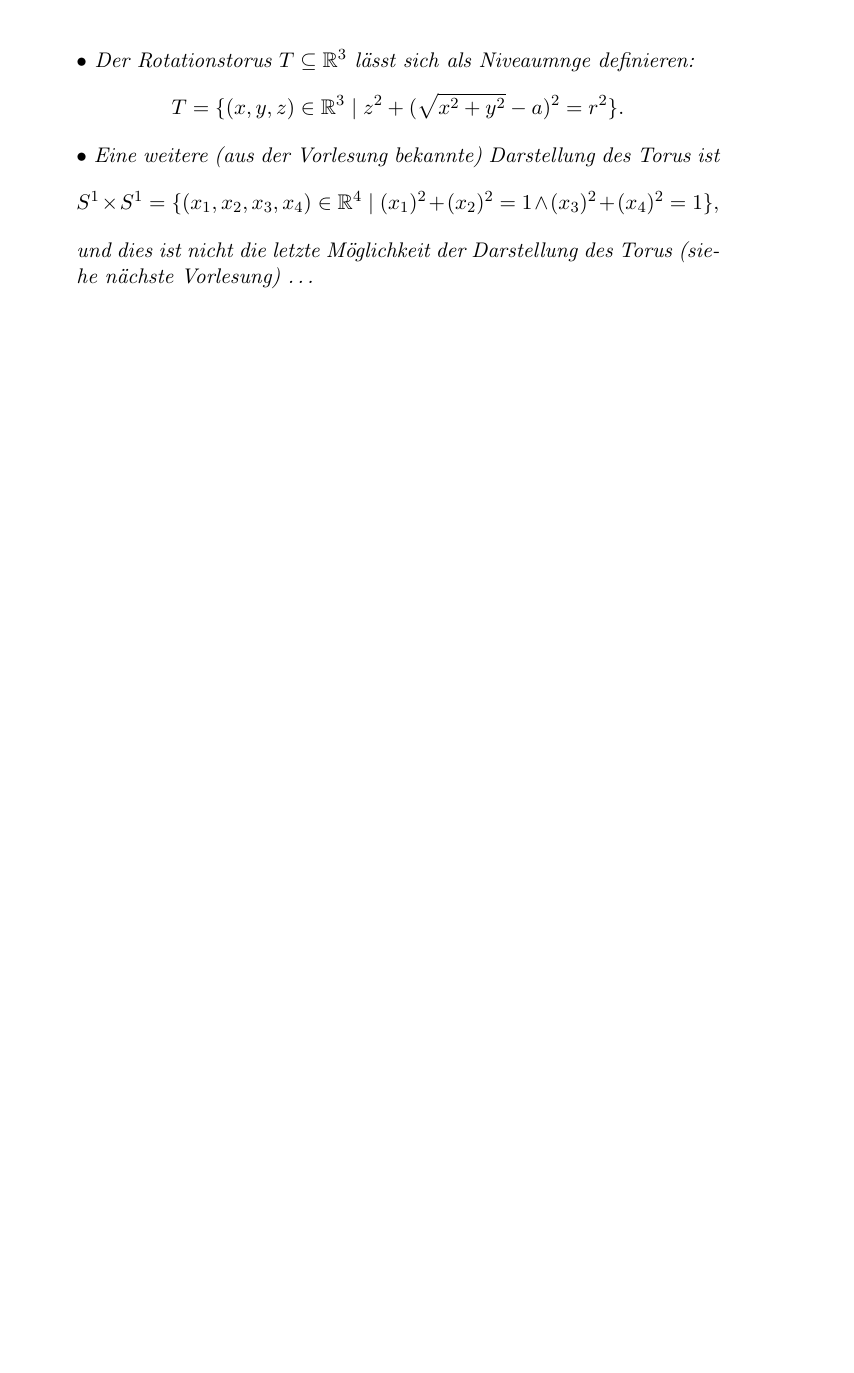
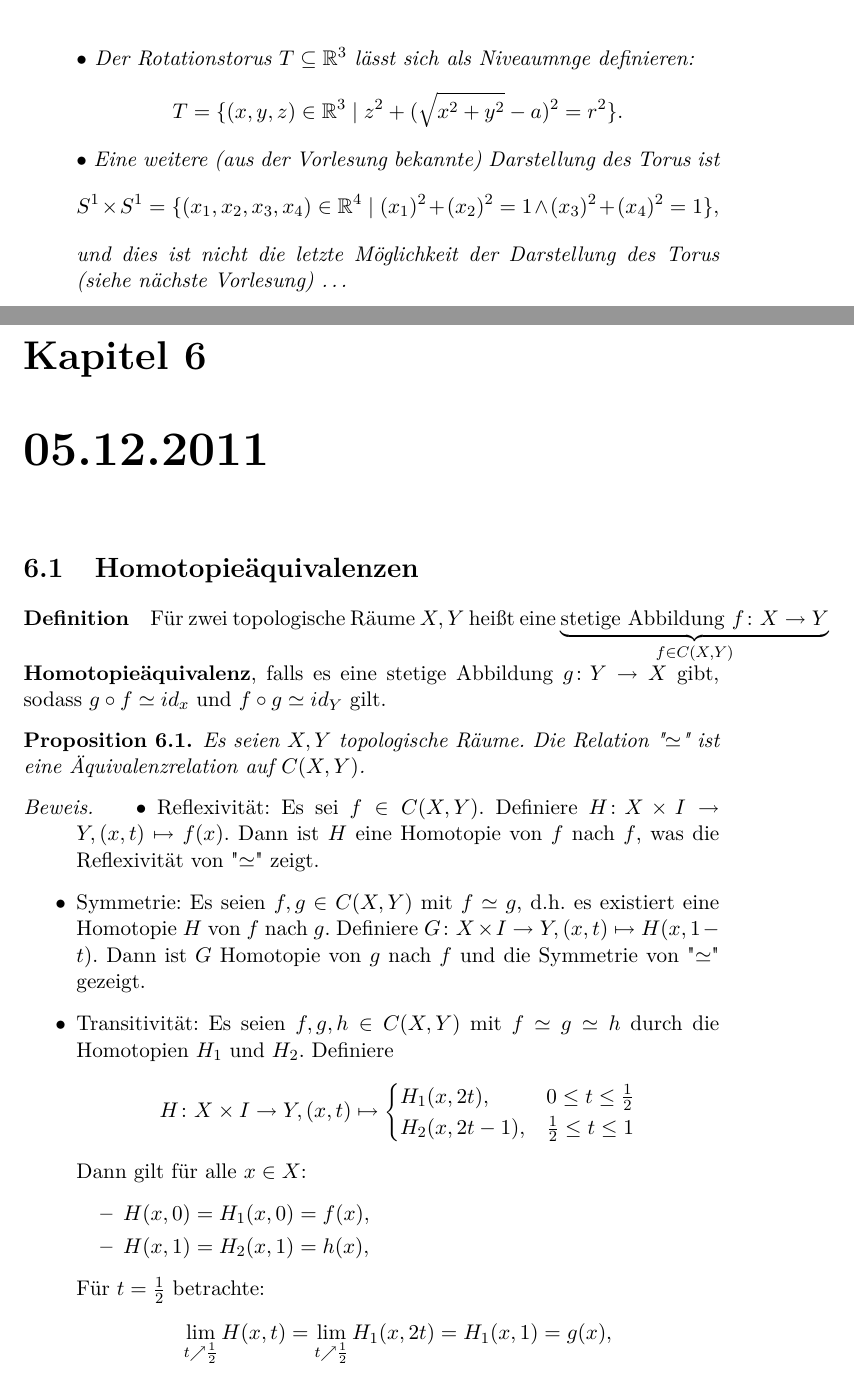
Before and after one commit to lutteropp/GeoTopoUebung, a LaTeX problem sheet (mitschrieb_geotopo_uebung.tex): part of page 21 of 21 before the commit and two parts of pages 21 and 22 of 24 after it, the two joined at a grey line, cut so that both start at the same text, the shorter picture padded with empty space. The pictures show the PDF file mitschrieb_geotopo_uebung.pdf that the author committed with the source.

Commit message:
heutige Übung

```diff
--- a/mitschrieb_geotopo_uebung.tex
+++ b/mitschrieb_geotopo_uebung.tex
@@ -640,3 +640,78 @@ Für $n=2$ und $l=1$ heißt $\psi(W)$ eine \underline{parametrisierte Fläche} v
 	\end{enumerate}
 \end{example}
 
+\chapter{05.12.2011}
+\section{Homotopieäquivalenzen}
+\paragraph{Definition}
+Für zwei topologische Räume $X,Y$ heißt eine $\underbrace{\text{stetige Abbildung }f \colon X \rightarrow Y}_{f \in C(X,Y)}$ \textbf{Homotopieäquivalenz}, falls es eine stetige Abbildung $g \colon Y \rightarrow X$ gibt, sodass $g \circ f \simeq id_x$ und $f \circ g \simeq id_Y$ gilt.
+
+\begin{proposition}
+	Es seien $X,Y$ topologische Räume. Die Relation "$\simeq$" ist eine Äquivalenzrelation auf $C(X,Y)$.
+\end{proposition}
+
+\begin{proof}
+	\begin{itemize}
+		\item Reflexivität: Es sei $f \in C(X,Y)$.
+			Definiere $H \colon X \times I \rightarrow Y, (x,t) \mapsto f(x)$.
+			Dann ist $H$ eine Homotopie von $f$ nach $f$, was die Reflexivität von "$\simeq$" zeigt.
+		\item Symmetrie: Es seien $f,g \in C(X,Y)$ mit $f \simeq g$, d.h. es existiert eine Homotopie $H$ von $f$ nach $g$. Definiere $G \colon X \times I \rightarrow Y, (x,t) \mapsto H(x,1-t)$.
+		Dann ist $G$ Homotopie von $g$ nach $f$ und die Symmetrie von "$\simeq$" gezeigt.
+		\item Transitivität: Es seien $f,g,h \in C(X,Y)$ mit $f \simeq g \simeq h$ durch die Homotopien $H_1$ und $H_2$. Definiere
+			$$H \colon X \times I \rightarrow Y, (x,t) \mapsto \begin{cases} H_1(x,2t),& 0 \leq t \leq \frac{1}{2} \\ H_2(x,2t-1), & \frac{1}{2} \leq t \leq 1 \end{cases}$$
+			Dann gilt für alle $x \in X$:
+			\begin{itemize}
+				\item $H(x,0) = H_1(x,0)=f(x),$
+				\item $H(x,1) = H_2(x,1)=h(x),$
+			\end{itemize}
+			Für $t = \frac{1}{2}$ betrachte:
+			$$\lim\limits_{t \nearrow \frac{1}{2}}{H(x,t)} = \lim\limits_{t \nearrow \frac{1}{2}}{H_1(x,2t)} = H_1(x,1) = g(x),$$
+			$$\lim\limits_{t \searrow \frac{1}{2}}{H(x,t)} = \lim\limits_{t \searrow \frac{1}{2}}{H_2(x,2t-1)}=H_2(x,0)=g(x).$$
+			Damit ist $H$ Homotopie von $f$ nach $h$ und die Transitivität von "$\simeq$" gezeigt.
+	\end{itemize}
+\end{proof}
+
+\section{Beispiele zu Homotopien}
+\begin{enumerate}
+	\item \underline{Beh.:} Für einen topologischen Raum $X$ sind je zwei Abbildungen $f,g \colon X \rightarrow \R^n$ \footnote{\underline{Statt $\R^n$ reicht:} kontrahierbarer Raum} homotop.
+	\begin{proof}
+		Sei $X$ ein topologischer Raum, $f,g \in C(X,\R^n)$.
+		Definiere $H \colon X \times I \rightarrow \R^n, (x,t) \mapsto (1-t)f(x) + t \cdot g(x)$.
+		Dann ist $H$ Homotopie von $f$ nach $g$, eine \textbf{lineare} Homotopie.
+	\end{proof}
+
+	\item \underline{Beh.:} Jede stetige Abbildung $\R^n \rightarrow Y, Y$ topologischer Raum, ist nullhomotop.
+	\begin{proof}
+		Es sei $Y$ topologischer Raum $f \in C(\R^n,Y)$.
+		Definiere $H \colon \R^n \times I \rightarrow Y, (x,t) \mapsto f((1-t)x).$
+		Dann gilt für alle $x \in \R^n:$
+		\begin{itemize}
+			\item $H(x,0)=f((1-0)x) = f(x),$
+			\item $H(x,1)=f((1-1)x) = f(0).$
+		\end{itemize}
+		Dann ist $H$ Homotopie $f$ nach $c_{f(0)} (=c \equiv f(0)).$
+	\end{proof}
+\end{enumerate}
+
+\paragraph{Definition:} Es seien $X,Y$ topologische Räume, $A \subseteq X$. Seien $f,g \in C(X,Y).$
+Es heißt \underline{$f$ relativ $A$ homotop zu $g$} (in Zeichen $f \simeq g \text{ rel } A$), falls eine Homotopie $H \colon X \times I \rightarrow Y$ von $f$ nach $g$ existiert, so dass $H(a,t)=H(a,0)$ für alle $a \in A, t \in I$.
+
+\begin{remark}{} Es seien $X,Y$ topologische Räume, $A \subseteq X$. Dann ist "Homotopie rel $A$" eine Äquivalenzrelation.
+\end{remark}
+
+\begin{proposition} Homotopieäquivalenz ist eine Äquivalenzrelation (auf der Klasse der topologischen Räume).
+\end{proposition}
+
+\begin{remark}
+	$ $
+	\begin{itemize}
+		\item Reflexivität: Es sei $X$ topologischer Raum.
+			Es gilt: $X \simeq X$ durch die Homotopieäquivalenz $\tilde{f},\tilde{g} := id_X$.
+		\item Symmetrie: Seien $X,Y$ topologische Räume mit $X \simeq Y$, d.h. es existieren $\tilde{f} \in C(X,Y), \tilde{g} \in C(Y,X)$ mit $\tilde{g} \circ \tilde{f} \simeq id_X, \tilde{f} \circ \tilde{g} \simeq id_Y$.
+		Definiere $f:= \tilde{g}, g:= \tilde{f}$.
+		Dann gilt $f \circ g \simeq id_X, g \circ f \simeq id_Y,\text{ d.h. }Y \simeq X.$
+
+		\item Transitivität: Seien $X,Y,Z$ topologische Räume mit $X \simeq Y \simeq Z$, d.h. es existieren $f_1 \in C(X,Y), g_1 \in C(Y,X), f_2 \in C(Y,Z), g_2 \in C(Z,Y)$ mit
+		$$g_1 \circ f_1 \simeq id_X, f_1 \circ g_1 \simeq id_Y$$
+		$$g_2 \circ f_2 \simeq id_Y, f_2 \circ g_2 \simeq id_Z$$
+		Definiere $f := f_2 \circ f_1, g:= g_1 \circ g_2$. Dann gilt:
+		$$g \circ f \simeq id_X, f \circ g \simeq id_Z,$$
@@ -642,0 +734,9 @@ Für $n=2$ und $l=1$ heißt $\psi(W)$ eine \underline{parametrisierte Fläche} v
+\begin{itemize}
+	\item Es ist $\R^n$ kontrahierbar, \underline{denn}: \newline
+	Definiere $H \colon \R^n \times I \rightarrow \R^n, (x,t) \mapsto (1-t)x$.
+	Dann ist $H$ Homotopie von $id_X$ nach $c_0$, d.h. $\R^n$ ist kontrahierbar nach obiger Bemerkung.
+	\item Genauer ist jede \textbf{sternförmige}\footnote{Es existiert $x_0 \in M$, so dass für alle $x \in M$ gilt: $(1-t)x + t \cdot x_0 \in M$} (TODO:Bild 1) Teilmenge $M \subseteq \R^n$ kontrahierbar.
+		\begin{example}
+			$D^n, B^n$.
+		\end{example}
+\end{itemize}
@@ -643 +756,6 @@ Für $n=2$ und $l=1$ heißt $\psi(W)$ eine \underline{parametrisierte Fläche} v
+\begin{proof}
+	Betrachte die Abbildung $$H \colon D^n \backslash \{0\} \times I \rightarrow D^n \backslash \{0\}, (x,t) \mapsto (1-t)x + t \cdot \frac{x}{||x||}$$
+	Definiere $r(x)= \frac{x}{||x||}$ für alle $x \in D^n \backslash \{0\}$.
+\end{proof}
+
 \end{document}
```
Also changed, not shown: mitschrieb_geotopo_uebung.pdf, mitschrieb_geotopo_uebung.tex (29 more changed lines), 4 other files.
